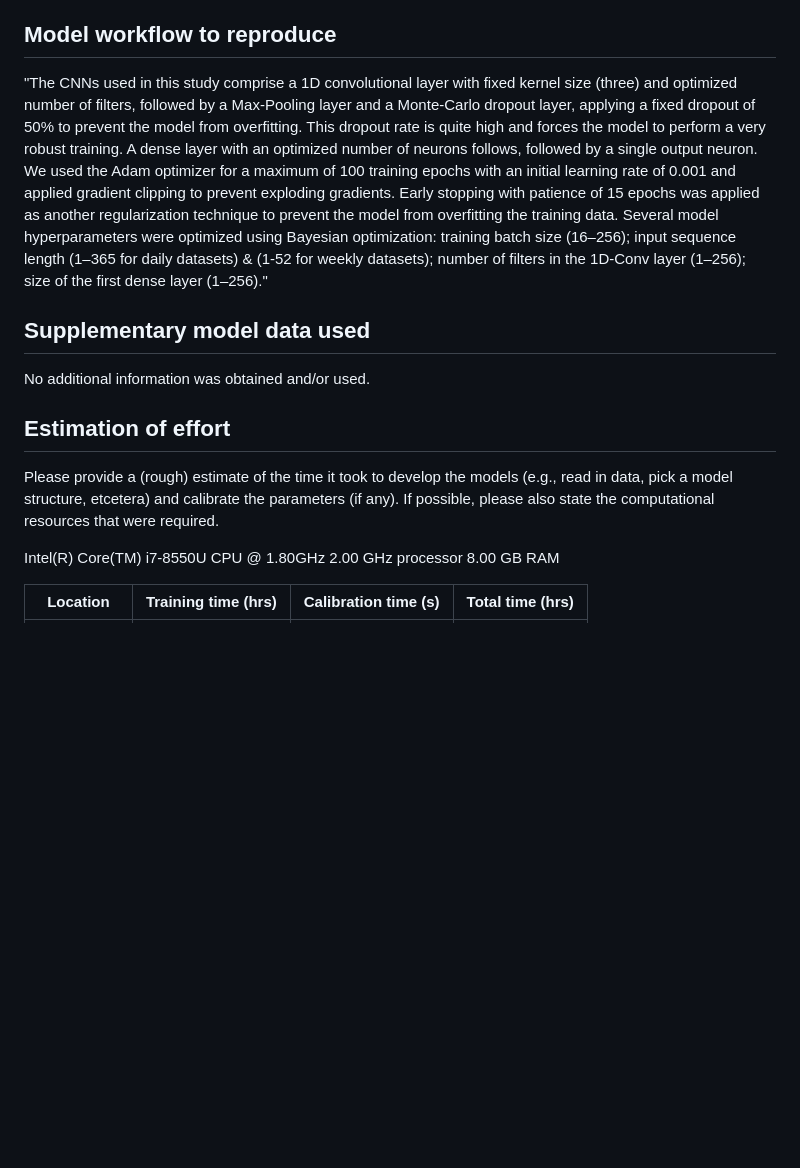
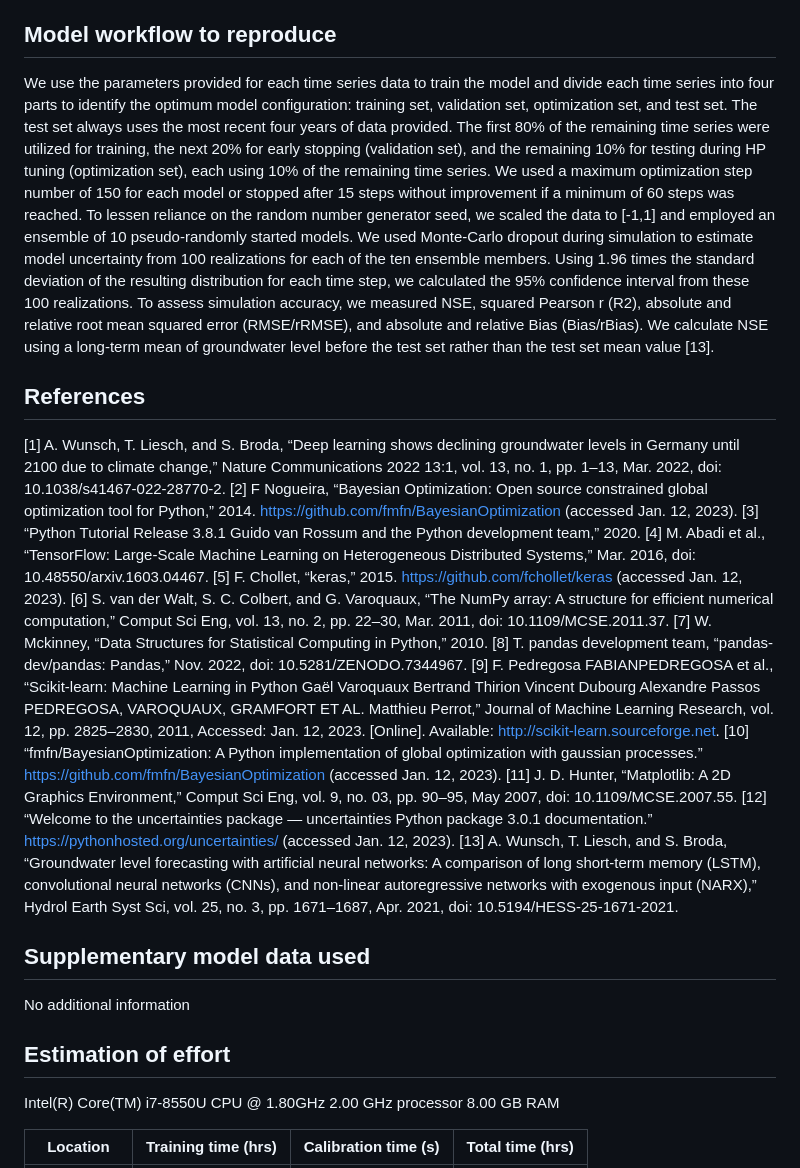
Before and after one commit to gwmodeling/challenge, a Markdown page: submissions/team_RouhaniEtAl/readme.md, the part around one of its changes. GitHub-like rendering; blank space fills up the shorter version.

```diff
--- a/submissions/team_RouhaniEtAl/readme.md
+++ b/submissions/team_RouhaniEtAl/readme.md
@@ -25,23 +39,38 @@ implemented in the Python TensorFlow, and its Keras API. Further, the following
 
 ## Model workflow to reproduce
 
-"The CNNs used in this study comprise a 1D convolutional layer with fixed kernel size (three) and optimized number of filters, followed by a Max-Pooling layer and a
-Monte-Carlo dropout layer, applying a fixed dropout of 50% to prevent the model from overfitting. This dropout rate is quite high and forces the model to perform a
-very robust training. A dense layer with an optimized number of neurons follows, followed by a single output neuron. We used the Adam optimizer for a maximum of 100
-training epochs with an initial learning rate of 0.001 and applied gradient clipping to prevent exploding gradients. Early stopping with patience of 15 epochs was
-applied as another regularization technique to prevent the model from overfitting the training data. Several model hyperparameters were optimized using Bayesian
-optimization: training batch size (16–256); input sequence length (1–365 for daily datasets) & (1-52 for weekly datasets); number of filters in the 1D-Conv
-layer (1–256); size of the first dense layer (1–256)."
+We use the parameters provided for each time series data to train the model and divide each time series into four parts to identify the optimum model configuration: training set, validation set,
+optimization set, and test set. The test set always uses the most recent four years of data provided. The first 80% of the remaining time series were utilized for training, the next 20% for early
+stopping (validation set), and the remaining 10% for testing during HP tuning (optimization set), each using 10% of the remaining time series. We used a maximum optimization step number of 150 for
+each model or stopped after 15 steps without improvement if a minimum of 60 steps was reached. To lessen reliance on the random number generator seed, we scaled the data to [-1,1] and employed an
+ensemble of 10 pseudo-randomly started models. We used Monte-Carlo dropout during simulation to estimate model uncertainty from 100 realizations for each of the ten ensemble members. Using 1.96 times
+the standard deviation of the resulting distribution for each time step, we calculated the 95% confidence interval from these 100 realizations. To assess simulation accuracy, we measured NSE,
+squared Pearson r (R2), absolute and relative root mean squared error (RMSE/rRMSE), and absolute and relative Bias (Bias/rBias). We calculate NSE using a long-term mean of groundwater level before
+the test set rather than the test set mean value [13].
+
+## References
+
+[1]	A. Wunsch, T. Liesch, and S. Broda, “Deep learning shows declining groundwater levels in Germany until 2100 due to climate change,” Nature Communications 2022 13:1, vol. 13, no. 1, pp. 1–13, Mar. 2022, doi: 10.1038/s41467-022-28770-2.
+[2]	F Nogueira, “Bayesian Optimization: Open source constrained global optimization tool for Python,” 2014. https://github.com/fmfn/BayesianOptimization (accessed Jan. 12, 2023).
+[3]	“Python Tutorial Release 3.8.1 Guido van Rossum and the Python development team,” 2020.
+[4]	M. Abadi et al., “TensorFlow: Large-Scale Machine Learning on Heterogeneous Distributed Systems,” Mar. 2016, doi: 10.48550/arxiv.1603.04467.
+[5]	F. Chollet, “keras,” 2015. https://github.com/fchollet/keras (accessed Jan. 12, 2023).
+[6]	S. van der Walt, S. C. Colbert, and G. Varoquaux, “The NumPy array: A structure for efficient numerical computation,” Comput Sci Eng, vol. 13, no. 2, pp. 22–30, Mar. 2011, doi: 10.1109/MCSE.2011.37.
+[7]	W. Mckinney, “Data Structures for Statistical Computing in Python,” 2010.
+[8]	T. pandas development team, “pandas-dev/pandas: Pandas,” Nov. 2022, doi: 10.5281/ZENODO.7344967.
+[9]	F. Pedregosa FABIANPEDREGOSA et al., “Scikit-learn: Machine Learning in Python Gaël Varoquaux Bertrand Thirion Vincent Dubourg Alexandre Passos PEDREGOSA, VAROQUAUX, GRAMFORT ET AL. Matthieu Perrot,” Journal of Machine Learning Research, vol. 12, pp. 2825–2830, 2011, Accessed: Jan. 12, 2023. [Online]. Available: http://scikit-learn.sourceforge.net.
+[10]	“fmfn/BayesianOptimization: A Python implementation of global optimization with gaussian processes.” https://github.com/fmfn/BayesianOptimization (accessed Jan. 12, 2023).
+[11]	J. D. Hunter, “Matplotlib: A 2D Graphics Environment,” Comput Sci Eng, vol. 9, no. 03, pp. 90–95, May 2007, doi: 10.1109/MCSE.2007.55.
+[12]	“Welcome to the uncertainties package — uncertainties Python package 3.0.1 documentation.” https://pythonhosted.org/uncertainties/ (accessed Jan. 12, 2023).
+[13]	A. Wunsch, T. Liesch, and S. Broda, “Groundwater level forecasting with artificial neural networks: A comparison of long short-term memory (LSTM), convolutional neural networks (CNNs), and non-linear autoregressive networks with exogenous input (NARX),” Hydrol Earth Syst Sci, vol. 25, no. 3, pp. 1671–1687, Apr. 2021, doi: 10.5194/HESS-25-1671-2021.
+
 
 ## Supplementary model data used
 
-No additional information was obtained and/or used.
+No additional information
+
 
 ## Estimation of effort
-
-Please provide a (rough) estimate of the time it took to develop the models (e.g., read in data, pick a model
-structure, etcetera) and calibrate the parameters (if any). If possible, please also state the computational resources that
-were required.
 
 Intel(R) Core(TM) i7-8550U CPU @ 1.80GHz   2.00 GHz processor
 8.00 GB RAM
```
Also changed, not shown: other parts of submissions/team_RouhaniEtAl/readme.md (+20 -6 lines).
